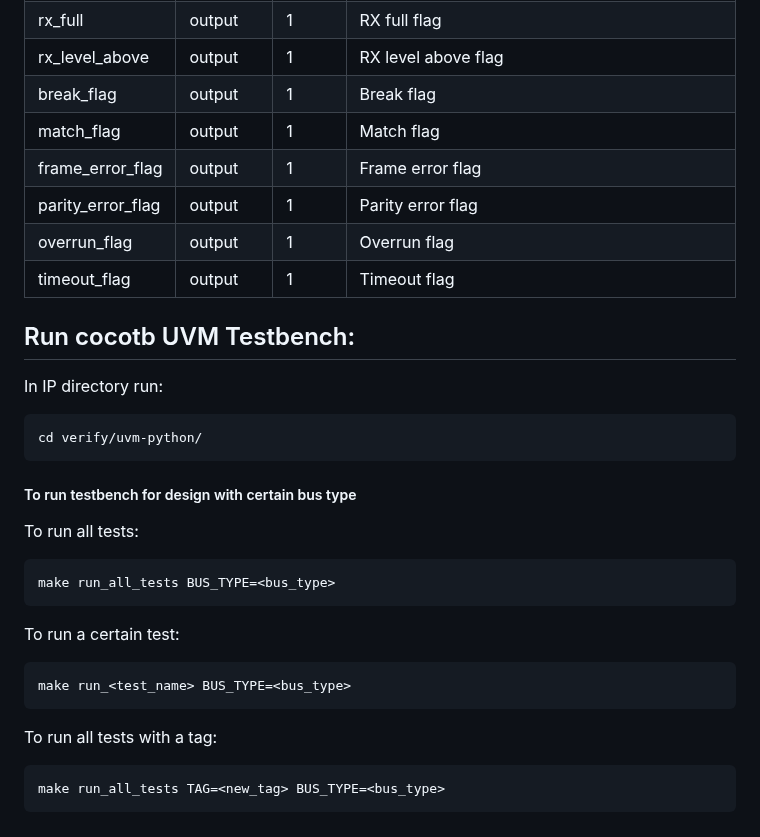
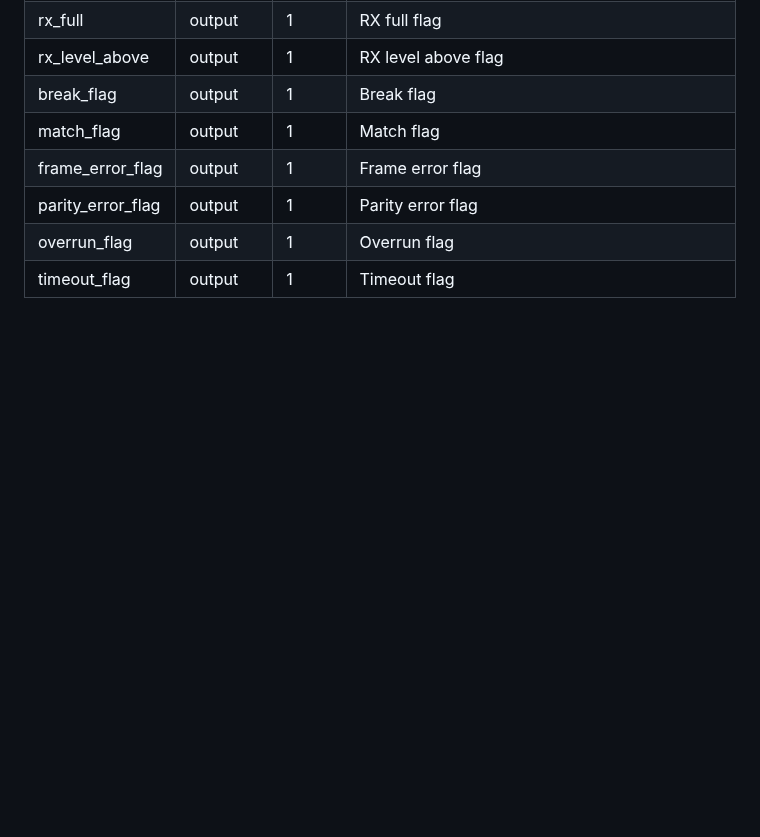
Before and after one commit to efabless/EF_UART, a Markdown page: README.md, the part around the change. GitHub-like rendering; blank space fills up the shorter version.

Commit message:
remove verify instructions from readme

````diff
--- a/README.md
+++ b/README.md
@@ -308,21 +308,3 @@ You can install the IP either by cloning this repository or by using [IPM](https
 |parity_error_flag|output|1|Parity error flag|
 |overrun_flag|output|1|Overrun flag|
 |timeout_flag|output|1|Timeout flag|
-## Run cocotb UVM Testbench:
-In IP directory run:
- ```shell
- cd verify/uvm-python/
- ```
- ##### To run testbench for design with certain bus type
- To run all tests:
- ```shell
- make run_all_tests BUS_TYPE=<bus_type>
- ```
- To run a certain test:
- ```shell
- make run_<test_name> BUS_TYPE=<bus_type>
- ```
- To run all tests with a tag:
- ```shell
- make run_all_tests TAG=<new_tag> BUS_TYPE=<bus_type>
- ```
````
